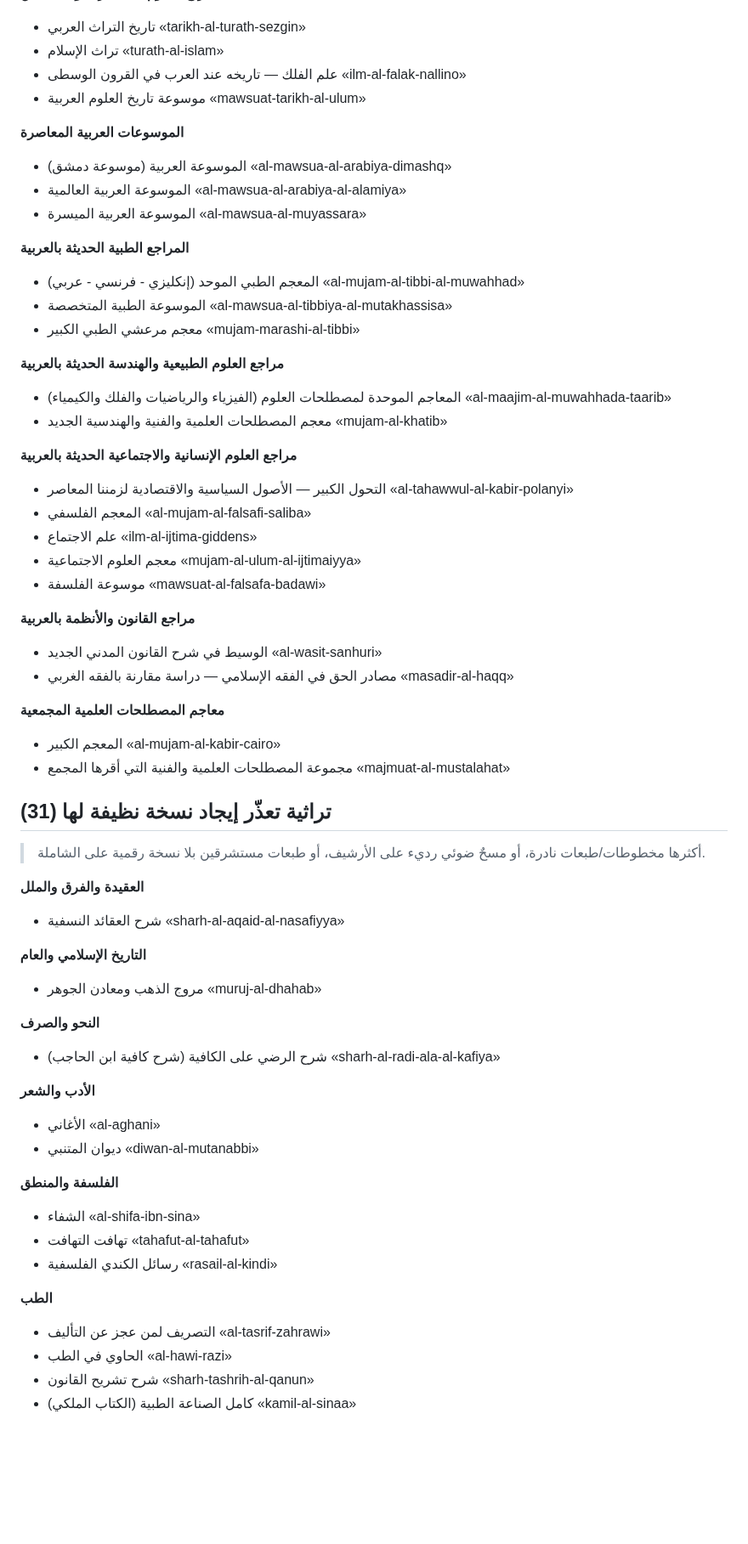
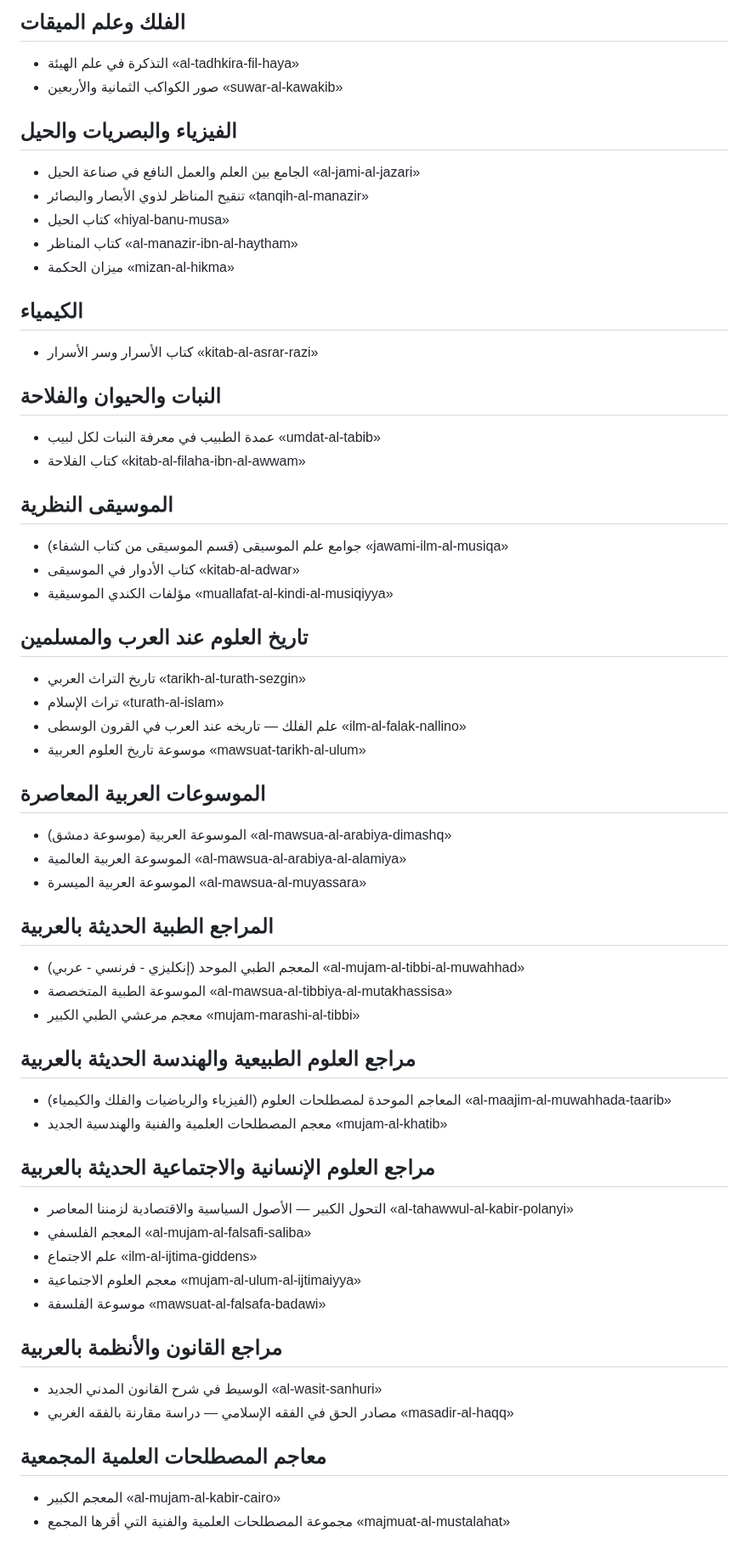
Before and after one commit to makqasabi/marji-jami, a Markdown page: docs/يحتاج-pdf.md, the part around one of its changes. Shown at 85% size. GitHub-like rendering; blank space fills up the shorter version.

```diff
--- a/docs/يحتاج-pdf.md
+++ b/docs/يحتاج-pdf.md
@@ -67,62 +62,57 @@
+## الفلك وعلم الميقات
+- التذكرة في علم الهيئة «al-tadhkira-fil-haya»
+- صور الكواكب الثمانية والأربعين «suwar-al-kawakib»
+
+## الفيزياء والبصريات والحيل
+- الجامع بين العلم والعمل النافع في صناعة الحيل «al-jami-al-jazari»
+- تنقيح المناظر لذوي الأبصار والبصائر «tanqih-al-manazir»
+- كتاب الحيل «hiyal-banu-musa»
+- كتاب المناظر «al-manazir-ibn-al-haytham»
+- ميزان الحكمة «mizan-al-hikma»
+
+## الكيمياء
+- كتاب الأسرار وسر الأسرار «kitab-al-asrar-razi»
+
+## النبات والحيوان والفلاحة
+- عمدة الطبيب في معرفة النبات لكل لبيب «umdat-al-tabib»
+- كتاب الفلاحة «kitab-al-filaha-ibn-al-awwam»
+
+## الموسيقى النظرية
+- جوامع علم الموسيقى (قسم الموسيقى من كتاب الشفاء) «jawami-ilm-al-musiqa»
+- كتاب الأدوار في الموسيقى «kitab-al-adwar»
+- مؤلفات الكندي الموسيقية «muallafat-al-kindi-al-musiqiyya»
+
+## تاريخ العلوم عند العرب والمسلمين
 - تاريخ التراث العربي «tarikh-al-turath-sezgin»
 - تراث الإسلام «turath-al-islam»
 - علم الفلك — تاريخه عند العرب في القرون الوسطى «ilm-al-falak-nallino»
 - موسوعة تاريخ العلوم العربية «mawsuat-tarikh-al-ulum»
 
-**الموسوعات العربية المعاصرة**
+## الموسوعات العربية المعاصرة
 - الموسوعة العربية (موسوعة دمشق) «al-mawsua-al-arabiya-dimashq»
 - الموسوعة العربية العالمية «al-mawsua-al-arabiya-al-alamiya»
 - الموسوعة العربية الميسرة «al-mawsua-al-muyassara»
 
-**المراجع الطبية الحديثة بالعربية**
+## المراجع الطبية الحديثة بالعربية
 - المعجم الطبي الموحد (إنكليزي - فرنسي - عربي) «al-mujam-al-tibbi-al-muwahhad»
 - الموسوعة الطبية المتخصصة «al-mawsua-al-tibbiya-al-mutakhassisa»
 - معجم مرعشي الطبي الكبير «mujam-marashi-al-tibbi»
 
-**مراجع العلوم الطبيعية والهندسة الحديثة بالعربية**
+## مراجع العلوم الطبيعية والهندسة الحديثة بالعربية
 - المعاجم الموحدة لمصطلحات العلوم (الفيزياء والرياضيات والفلك والكيمياء) «al-maajim-al-muwahhada-taarib»
 - معجم المصطلحات العلمية والفنية والهندسية الجديد «mujam-al-khatib»
 
-**مراجع العلوم الإنسانية والاجتماعية الحديثة بالعربية**
+## مراجع العلوم الإنسانية والاجتماعية الحديثة بالعربية
 - التحول الكبير — الأصول السياسية والاقتصادية لزمننا المعاصر «al-tahawwul-al-kabir-polanyi»
 - المعجم الفلسفي «al-mujam-al-falsafi-saliba»
 - علم الاجتماع «ilm-al-ijtima-giddens»
 - معجم العلوم الاجتماعية «mujam-al-ulum-al-ijtimaiyya»
 - موسوعة الفلسفة «mawsuat-al-falsafa-badawi»
 
-**مراجع القانون والأنظمة بالعربية**
+## مراجع القانون والأنظمة بالعربية
 - الوسيط في شرح القانون المدني الجديد «al-wasit-sanhuri»
 - مصادر الحق في الفقه الإسلامي — دراسة مقارنة بالفقه الغربي «masadir-al-haqq»
 
-**معاجم المصطلحات العلمية المجمعية**
+## معاجم المصطلحات العلمية المجمعية
 - المعجم الكبير «al-mujam-al-kabir-cairo»
 - مجموعة المصطلحات العلمية والفنية التي أقرها المجمع «majmuat-al-mustalahat»
-
-## تراثية تعذّر إيجاد نسخة نظيفة لها (31)
-> أكثرها مخطوطات/طبعات نادرة، أو مسحٌ ضوئي رديء على الأرشيف، أو طبعات مستشرقين بلا نسخة رقمية على الشاملة.
-
-
-**العقيدة والفرق والملل**
-- شرح العقائد النسفية «sharh-al-aqaid-al-nasafiyya»
-
-**التاريخ الإسلامي والعام**
-- مروج الذهب ومعادن الجوهر «muruj-al-dhahab»
-
-**النحو والصرف**
-- شرح الرضي على الكافية (شرح كافية ابن الحاجب) «sharh-al-radi-ala-al-kafiya»
-
-**الأدب والشعر**
-- الأغاني «al-aghani»
-- ديوان المتنبي «diwan-al-mutanabbi»
-
-**الفلسفة والمنطق**
-- الشفاء «al-shifa-ibn-sina»
-- تهافت التهافت «tahafut-al-tahafut»
-- رسائل الكندي الفلسفية «rasail-al-kindi»
-
-**الطب**
-- التصريف لمن عجز عن التأليف «al-tasrif-zahrawi»
-- الحاوي في الطب «al-hawi-razi»
-- شرح تشريح القانون «sharh-tashrih-al-qanun»
-- كامل الصناعة الطبية (الكتاب الملكي) «kamil-al-sinaa»
-
```
Also changed, not shown: other parts of docs/يحتاج-pdf.md (+38 -75 lines).
